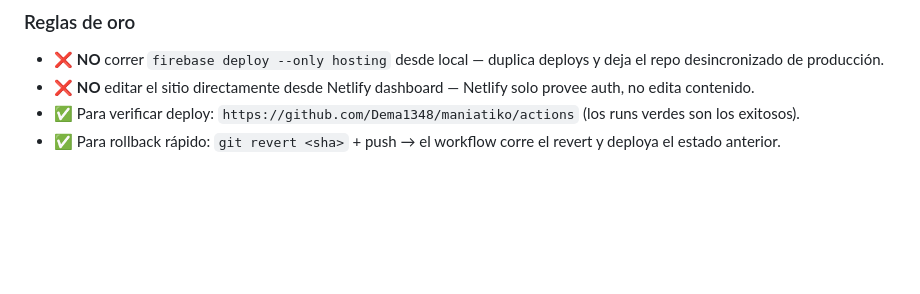
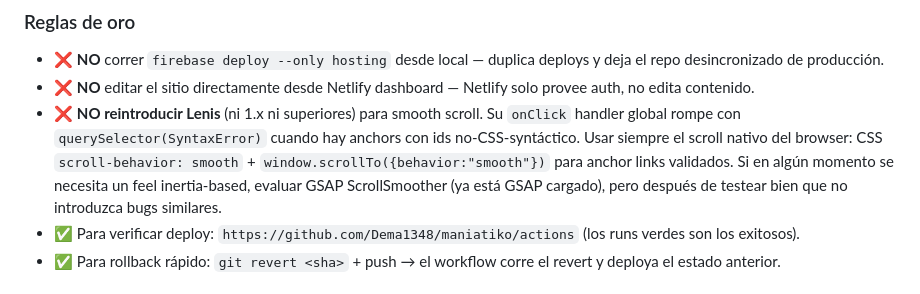
Before and after one commit to Dema1348/maniatiko, a Markdown page: CLAUDE.md, the part around the change. Drawn GitHub-style; blank space fills up the shorter version.

Commit message:
CLAUDE: sumar regla dura "NO reintroducir Lenis" en Reglas de oro
Para que en cualquier futura sesión quede explícito al lado de las demás
prohibiciones (no firebase deploy manual, no editar via Netlify) que el
smooth scroll va por scroll nativo del browser, no por Lenis.

```diff
--- a/CLAUDE.md
+++ b/CLAUDE.md
@@ -289,6 +289,7 @@ El CMS tiene un **preview pane en vivo a la derecha del form** — el editor edi
 
 - ❌ **NO** correr `firebase deploy --only hosting` desde local — duplica deploys y deja el repo desincronizado de producción.
 - ❌ **NO** editar el sitio directamente desde Netlify dashboard — Netlify solo provee auth, no edita contenido.
+- ❌ **NO reintroducir Lenis** (ni 1.x ni superiores) para smooth scroll. Su `onClick` handler global rompe con `querySelector(SyntaxError)` cuando hay anchors con ids no-CSS-syntáctico. Usar siempre el scroll nativo del browser: CSS `scroll-behavior: smooth` + `window.scrollTo({behavior:"smooth"})` para anchor links validados. Si en algún momento se necesita un feel inertia-based, evaluar GSAP ScrollSmoother (ya está GSAP cargado), pero después de testear bien que no introduzca bugs similares.
 - ✅ Para verificar deploy: `https://github.com/Dema1348/maniatiko/actions` (los runs verdes son los exitosos).
 - ✅ Para rollback rápido: `git revert <sha>` + push → el workflow corre el revert y deploya el estado anterior.
 
```
